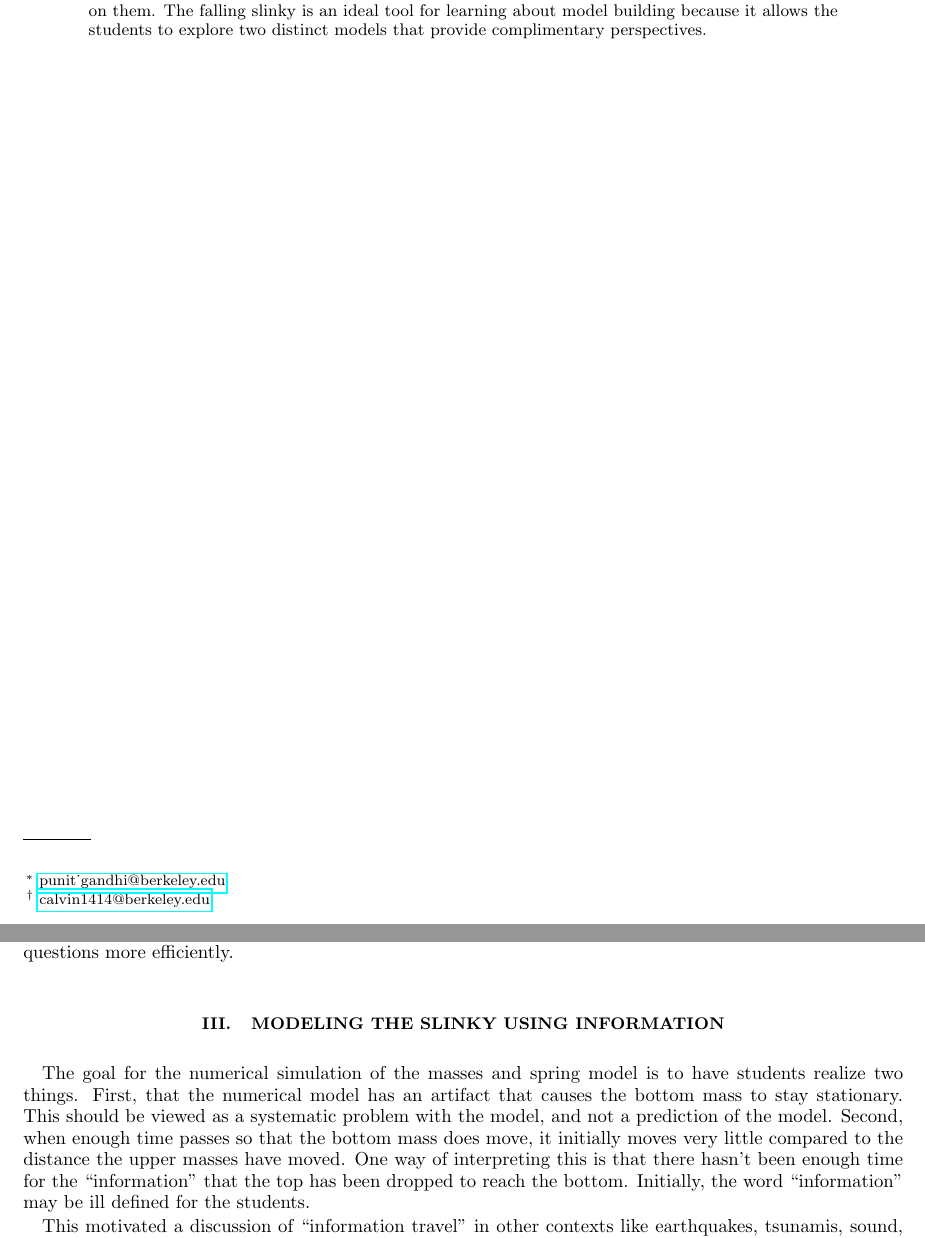
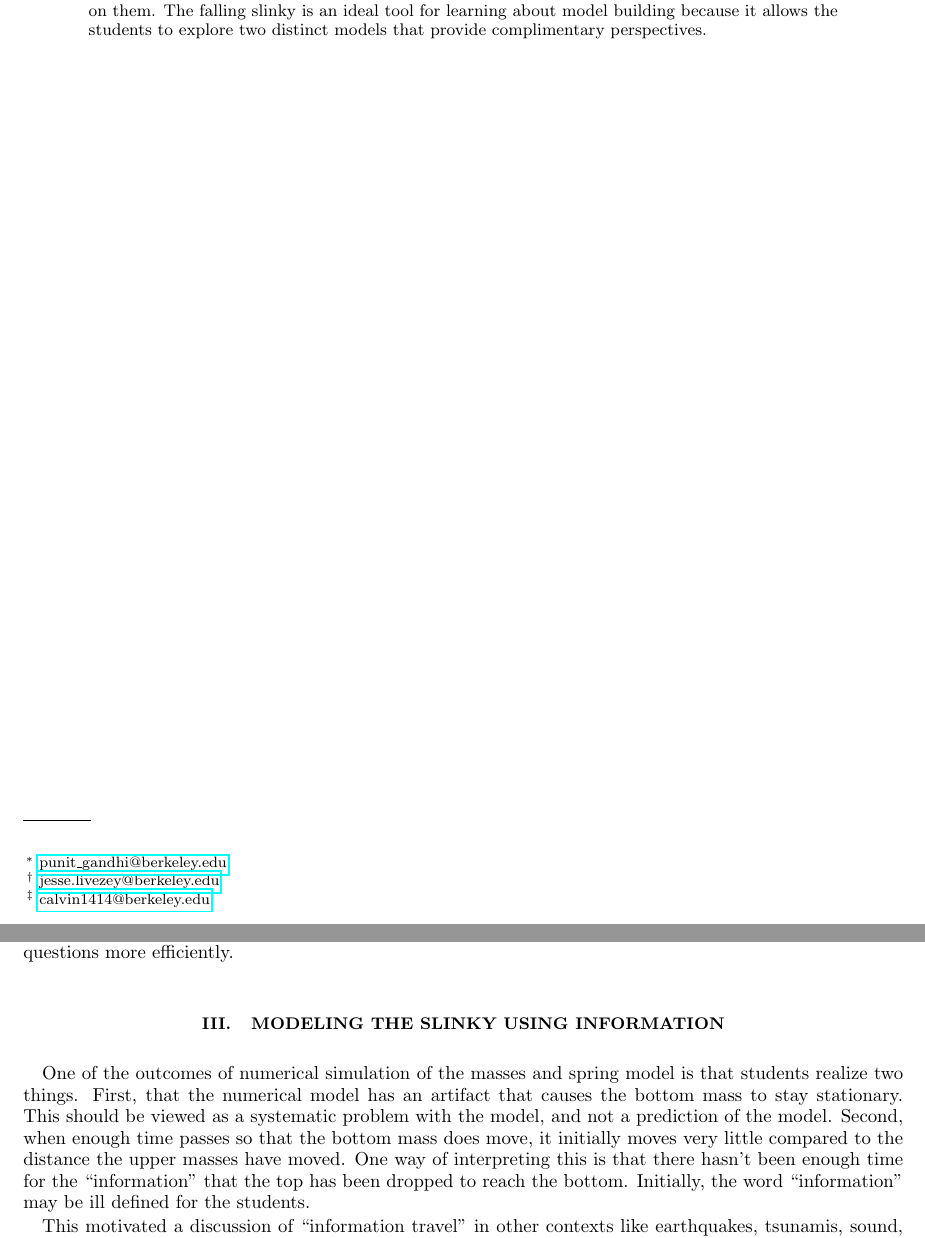
Before and after one commit to PunitGandhi/SlinkySummer, a LaTeX paper (slinky.tex): two parts of pages 1 and 4 of 5, joined at a grey line, cut so that both start at the same text. Compiled offline with pdfLaTeX.

Commit message:
changes to waves

```diff
--- a/slinky.tex
+++ b/slinky.tex
@@ -39,8 +39,9 @@
 
 \title{A tale of two slinkies: learning about model building in a student driven classroom }
 \author{Punit  Gandhi}
-\email{punit_gandhi@berkeley.edu}
+\email{punit\_gandhi@berkeley.edu}
 \author{Jesse Livezey}
+\email{jesse.livezey@berkeley.edu}
 \author{Calvin Berggren}
 \email{calvin1414@berkeley.edu}
 \author{Ryan Olf}
@@ -257,7 +258,7 @@ up questions more efficiently.
 \section{Modeling the slinky using information}
 \label{sec:information}
 
-The goal for the numerical simulation of the masses and spring model is to have students realize
+One of the outcomes of numerical simulation of the masses and spring model is that students realize
 two things. First, that the numerical model has an artifact that causes the bottom mass to stay stationary.
 This should be viewed as a systematic problem with the model, and not a prediction of the model.
 Second, when enough time passes so that the bottom mass does move, it initially moves very little compared
```
